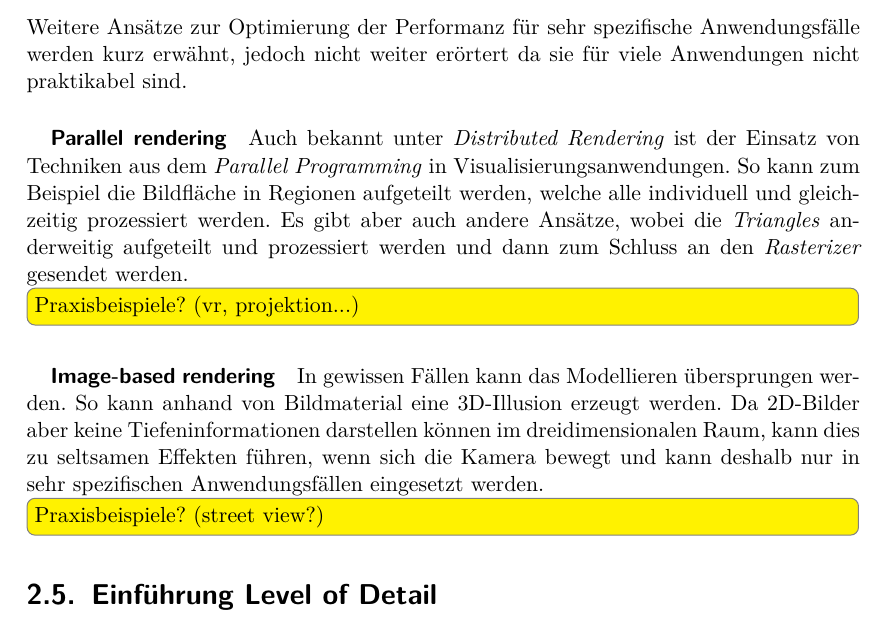
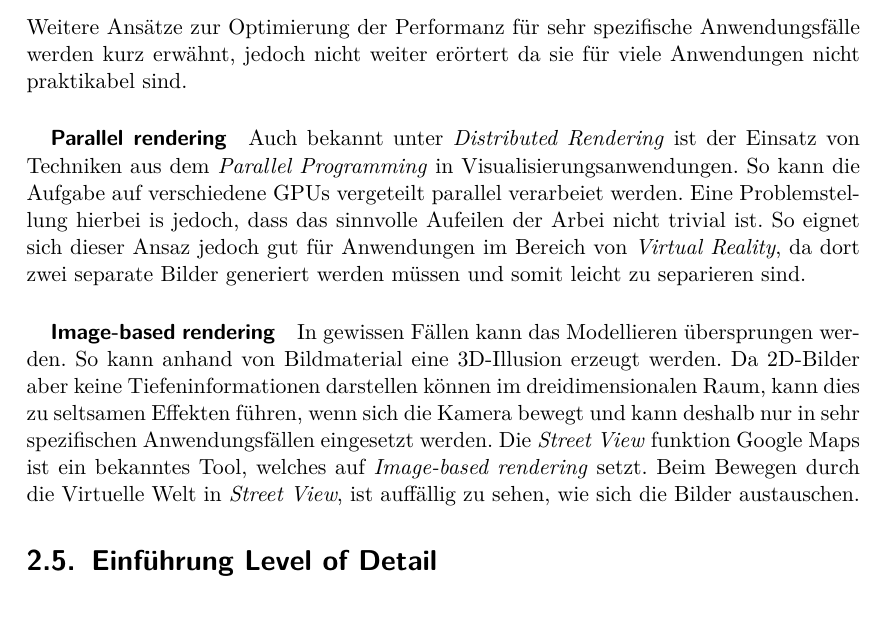
Before and after one commit to kreativwebdesign/lode, a LaTeX document (documentation/report/doc.tex, which reads documentation/report/parts/theoretische_grundlagen.tex): part of page 24 of 74, cut so that both start at the same text. Compiled offline with pdfLaTeX; a missing bibliography style is replaced by a similar one.

Commit message:
Add practical example to parallel- and image-based rendering

```diff
--- a/documentation/report/parts/theoretische_grundlagen.tex
+++ b/documentation/report/parts/theoretische_grundlagen.tex
@@ -335,12 +335,11 @@ Vergleichbar zu LOD-Artefakten sind sogenannte \e{Impostors}. Dabei wird ein \e{
 Weitere Ansätze zur Optimierung der Performanz für sehr spezifische Anwendungsfälle werden kurz erwähnt, jedoch nicht weiter erörtert da sie für viele Anwendungen nicht praktikabel sind.
 
 \subparagraph{Parallel rendering}
-Auch bekannt unter \e{Distributed Rendering} ist der Einsatz von Techniken aus dem \e{Parallel Programming} in Visualisierungsanwendungen. So kann zum Beispiel die Bildfläche in Regionen aufgeteilt werden, welche alle individuell und gleichzeitig prozessiert werden. Es gibt aber auch andere Ansätze, wobei die \e{Triangles} anderweitig aufgeteilt und prozessiert werden und dann zum Schluss an den \e{Rasterizer} gesendet werden.
-\todo[inline]{Praxisbeispiele? (vr, projektion...)}
+Auch bekannt unter \e{Distributed Rendering} ist der Einsatz von Techniken aus dem \e{Parallel Programming} in Visualisierungsanwendungen. So kann die Aufgabe auf verschiedene GPUs vergeteilt parallel verarbeiet werden. Eine Problemstellung hierbei is jedoch, dass das sinnvolle Aufeilen der Arbei nicht trivial ist. So eignet sich dieser Ansaz jedoch gut für Anwendungen im Bereich von \e{Virtual Reality}, da dort zwei separate Bilder generiert werden müssen und somit leicht zu separieren sind.
 
 \subparagraph{Image-based rendering}
-In gewissen Fällen kann das Modellieren übersprungen werden. So kann anhand von Bildmaterial eine 3D-Illusion erzeugt werden. Da 2D-Bilder aber keine Tiefeninformationen darstellen können im dreidimensionalen Raum, kann dies zu seltsamen Effekten führen, wenn sich die Kamera bewegt und kann deshalb nur in sehr spezifischen Anwendungsfällen eingesetzt werden.
-\todo[inline]{Praxisbeispiele? (street view?)}
+In gewissen Fällen kann das Modellieren übersprungen werden. So kann anhand von Bildmaterial eine 3D-Illusion erzeugt werden. Da 2D-Bilder aber keine Tiefeninformationen darstellen können im dreidimensionalen Raum, kann dies zu seltsamen Effekten führen, wenn sich die Kamera bewegt und kann deshalb nur in sehr spezifischen Anwendungsfällen eingesetzt werden. Die \e{Street View} funktion Google Maps ist ein bekanntes Tool, welches auf \e{Image-based rendering} setzt.
+Beim Bewegen durch die Virtuelle Welt in \e{Street View}, ist auffällig zu sehen, wie sich die Bilder austauschen.
 
 \section{Einführung Level of Detail}
 \label{chap:lodIntroduction}
```
